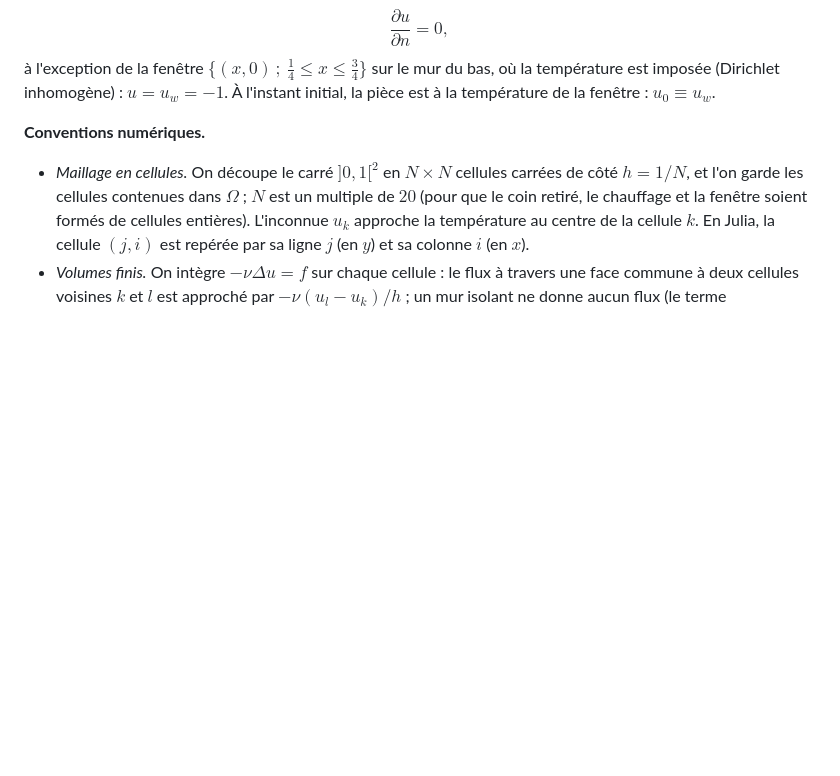
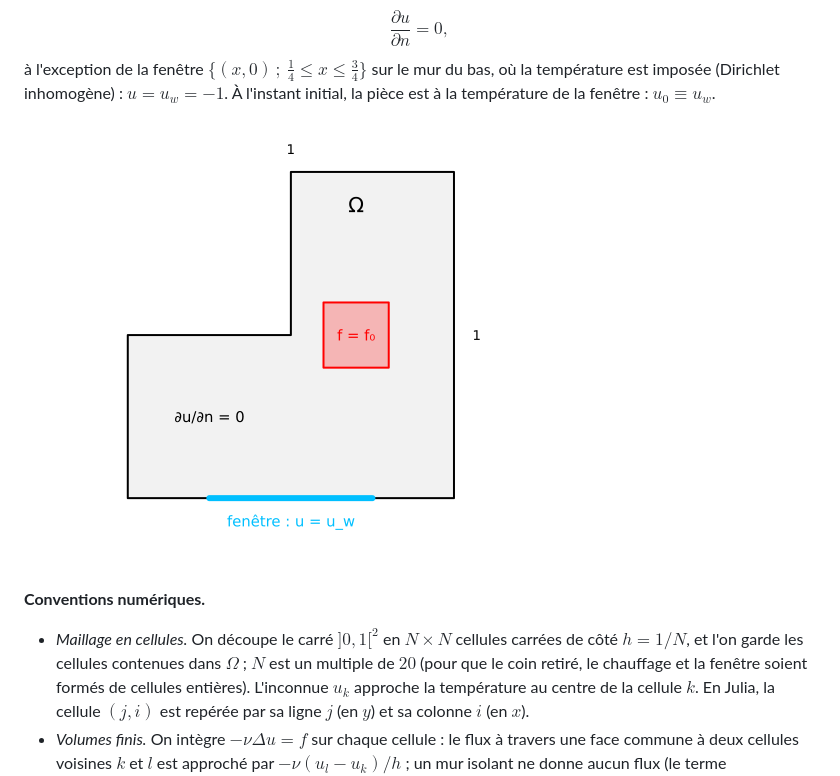
Before and after one commit to pns-mam/edp1, a Markdown page: tp2/tp2.md, the part around the change. Drawn GitHub-style; pictures changed too: tp2/chaleur_piece.png (added); blank space fills up the shorter version.

```diff
--- a/tp2/tp2.md
+++ b/tp2/tp2.md
@@ -21,6 +21,8 @@ avec des conditions aux limites appropriées sur le bord du domaine.
 **Le problème.** La pièce est $\Omega := ]0,1[^2 \setminus [0,\tfrac12]\times[\tfrac12,1]$ (un carré dont on a retiré le coin supérieur gauche). Le chauffage est la source $f = f_0 = 250$ sur le carré $[0.6,0.8]\times[0.4,0.6]$ et $f = 0$ ailleurs, avec $\nu = 1$. Sur les parois, la condition est de Neumann homogène (parois isolantes) :
 $$ \frac{\partial u}{\partial n} = 0, $$
 à l'exception de la fenêtre $\{(x,0)\,;\ \tfrac14 \le x \le \tfrac34\}$ sur le mur du bas, où la température est imposée (Dirichlet inhomogène) : $u = u_w = -1$. À l'instant initial, la pièce est à la température de la fenêtre : $u_0 \equiv u_w$.
+
+![](chaleur_piece.png)
 
 **Conventions numériques.**
 
```
Also changed, not shown: README.md (+1 -0 lines).
